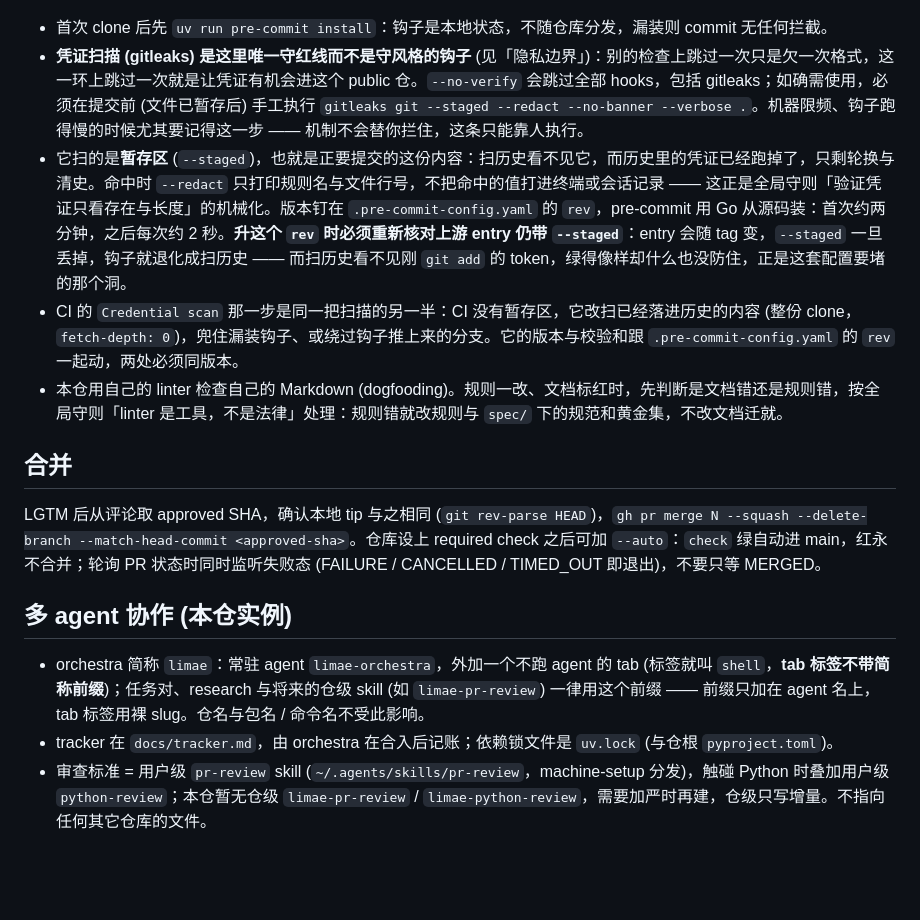
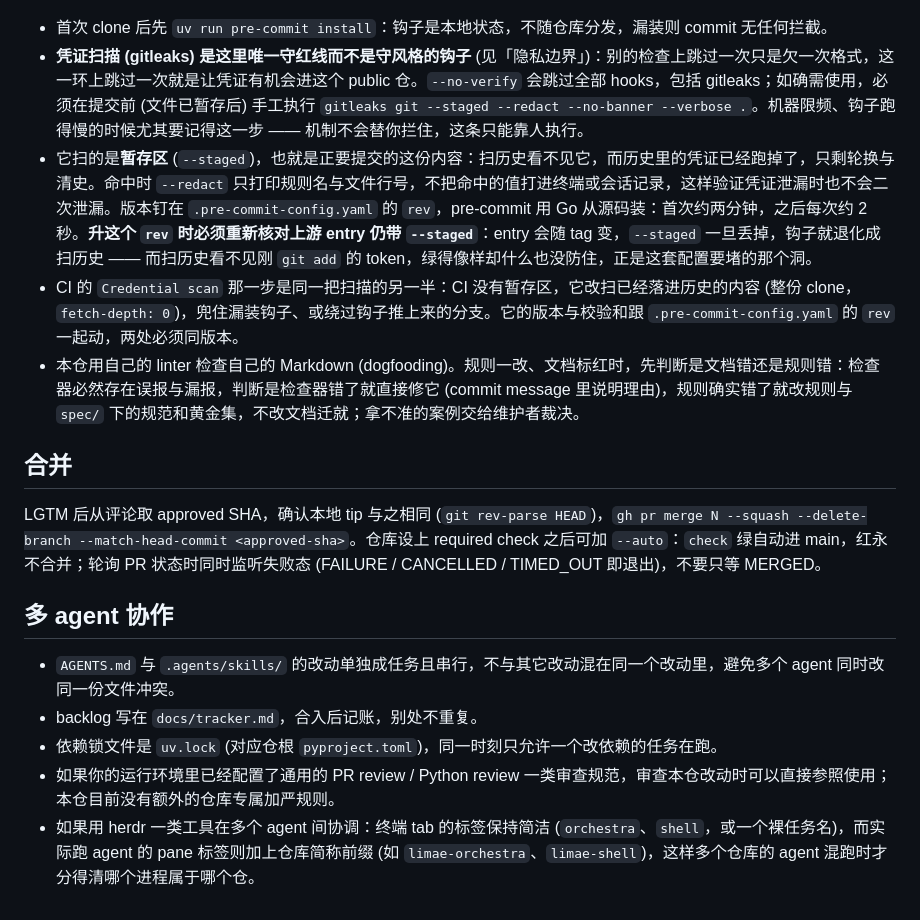
Before and after one commit to Luolc/limae, a Markdown page: AGENTS.md, the part around one of its changes. Rendered like a GitHub page; blank space fills up the shorter version.

```diff
--- a/AGENTS.md
+++ b/AGENTS.md
@@ -33,16 +37,18 @@ uv run pytest -q                    # 测试套件 (含对 `spec/fixtures/` 黄
 
 - 首次 clone 后先 `uv run pre-commit install`：钩子是本地状态，不随仓库分发，漏装则 commit 无任何拦截。
 - **凭证扫描 (gitleaks) 是这里唯一守红线而不是守风格的钩子** (见「隐私边界」)：别的检查上跳过一次只是欠一次格式，这一环上跳过一次就是让凭证有机会进这个 public 仓。`--no-verify` 会跳过全部 hooks，包括 gitleaks；如确需使用，必须在提交前 (文件已暂存后) 手工执行 `gitleaks git --staged --redact --no-banner --verbose .`。机器限频、钩子跑得慢的时候尤其要记得这一步 —— 机制不会替你拦住，这条只能靠人执行。
-- 它扫的是**暂存区** (`--staged`)，也就是正要提交的这份内容：扫历史看不见它，而历史里的凭证已经跑掉了，只剩轮换与清史。命中时 `--redact` 只打印规则名与文件行号，不把命中的值打进终端或会话记录 —— 这正是全局守则「验证凭证只看存在与长度」的机械化。版本钉在 `.pre-commit-config.yaml` 的 `rev`，pre-commit 用 Go 从源码装：首次约两分钟，之后每次约 2 秒。**升这个 `rev` 时必须重新核对上游 entry 仍带 `--staged`**：entry 会随 tag 变，`--staged` 一旦丢掉，钩子就退化成扫历史 —— 而扫历史看不见刚 `git add` 的 token，绿得像样却什么也没防住，正是这套配置要堵的那个洞。
+- 它扫的是**暂存区** (`--staged`)，也就是正要提交的这份内容：扫历史看不见它，而历史里的凭证已经跑掉了，只剩轮换与清史。命中时 `--redact` 只打印规则名与文件行号，不把命中的值打进终端或会话记录，这样验证凭证泄漏时也不会二次泄漏。版本钉在 `.pre-commit-config.yaml` 的 `rev`，pre-commit 用 Go 从源码装：首次约两分钟，之后每次约 2 秒。**升这个 `rev` 时必须重新核对上游 entry 仍带 `--staged`**：entry 会随 tag 变，`--staged` 一旦丢掉，钩子就退化成扫历史 —— 而扫历史看不见刚 `git add` 的 token，绿得像样却什么也没防住，正是这套配置要堵的那个洞。
 - CI 的 `Credential scan` 那一步是同一把扫描的另一半：CI 没有暂存区，它改扫已经落进历史的内容 (整份 clone，`fetch-depth: 0`)，兜住漏装钩子、或绕过钩子推上来的分支。它的版本与校验和跟 `.pre-commit-config.yaml` 的 `rev` 一起动，两处必须同版本。
-- 本仓用自己的 linter 检查自己的 Markdown (dogfooding)。规则一改、文档标红时，先判断是文档错还是规则错，按全局守则「linter 是工具，不是法律」处理：规则错就改规则与 `spec/` 下的规范和黄金集，不改文档迁就。
+- 本仓用自己的 linter 检查自己的 Markdown (dogfooding)。规则一改、文档标红时，先判断是文档错还是规则错：检查器必然存在误报与漏报，判断是检查器错了就直接修它 (commit message 里说明理由)，规则确实错了就改规则与 `spec/` 下的规范和黄金集，不改文档迁就；拿不准的案例交给维护者裁决。
 
 ## 合并
 
 LGTM 后从评论取 approved SHA，确认本地 tip 与之相同 (`git rev-parse HEAD`)，`gh pr merge N --squash --delete-branch --match-head-commit <approved-sha>`。仓库设上 required check 之后可加 `--auto`：`check` 绿自动进 main，红永不合并；轮询 PR 状态时同时监听失败态 (FAILURE / CANCELLED / TIMED_OUT 即退出)，不要只等 MERGED。
 
-## 多 agent 协作 (本仓实例)
+## 多 agent 协作
 
-- orchestra 简称 `limae`：常驻 agent `limae-orchestra`，外加一个不跑 agent 的 tab (标签就叫 `shell`，**tab 标签不带简称前缀**)；任务对、research 与将来的仓级 skill (如 `limae-pr-review`) 一律用这个前缀 —— 前缀只加在 agent 名上，tab 标签用裸 slug。仓名与包名 / 命令名不受此影响。
-- tracker 在 `docs/tracker.md`，由 orchestra 在合入后记账；依赖锁文件是 `uv.lock` (与仓根 `pyproject.toml`)。
-- 审查标准 = 用户级 `pr-review` skill (`~/.agents/skills/pr-review`，machine-setup 分发)，触碰 Python 时叠加用户级 `python-review`；本仓暂无仓级 `limae-pr-review` / `limae-python-review`，需要加严时再建，仓级只写增量。不指向任何其它仓库的文件。
+- `AGENTS.md` 与 `.agents/skills/` 的改动单独成任务且串行，不与其它改动混在同一个改动里，避免多个 agent 同时改同一份文件冲突。
+- backlog 写在 `docs/tracker.md`，合入后记账，别处不重复。
+- 依赖锁文件是 `uv.lock` (对应仓根 `pyproject.toml`)，同一时刻只允许一个改依赖的任务在跑。
+- 如果你的运行环境里已经配置了通用的 PR review / Python review 一类审查规范，审查本仓改动时可以直接参照使用；本仓目前没有额外的仓库专属加严规则。
+- 如果用 herdr 一类工具在多个 agent 间协调：终端 tab 的标签保持简洁 (`orchestra`、`shell`，或一个裸任务名)，而实际跑 agent 的 pane 标签则加上仓库简称前缀 (如 `limae-orchestra`、`limae-shell`)，这样多个仓库的 agent 混跑时才分得清哪个进程属于哪个仓。
```
Also changed, not shown: other parts of AGENTS.md (+14 -10 lines), docs/incidents/2026-08-31-sensitive-values-in-commit-text.md (deleted, +0 -32 lines).
